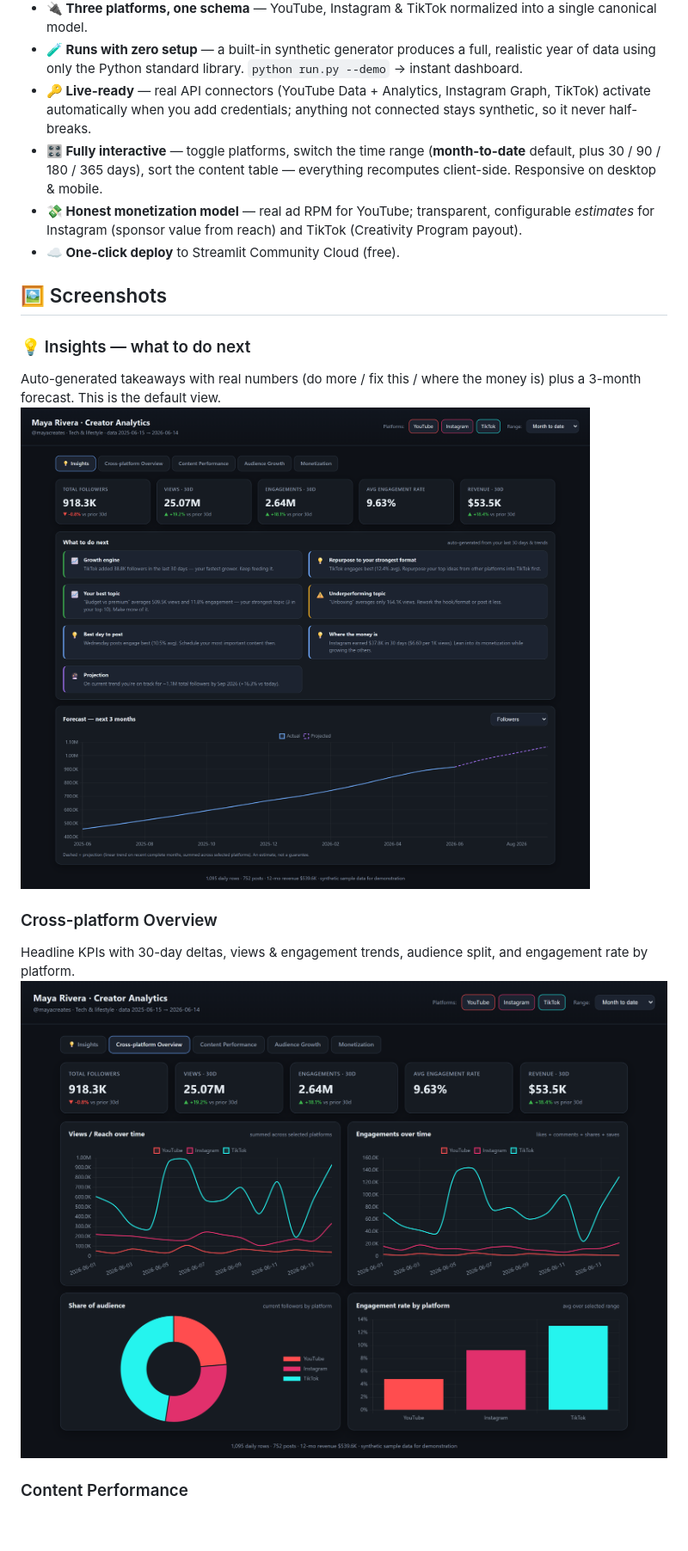
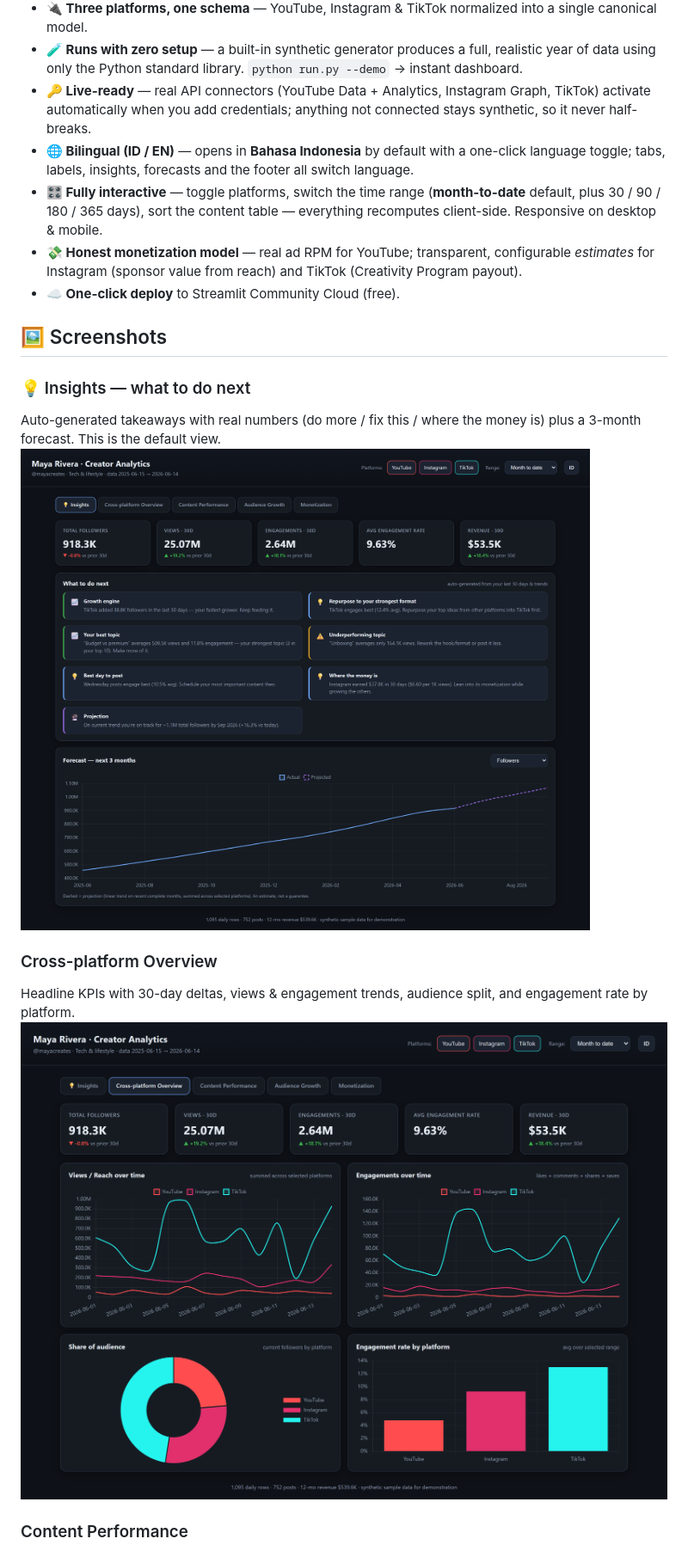
Before and after one commit to addin12/content-creator-analytics, a Markdown page: README.md, the part around the change. Shown at 86% size. Drawn GitHub-style; pictures changed too: docs/img/01-insights.png, docs/img/02-overview.png; blank space fills up the shorter version.

```diff
--- a/README.md
+++ b/README.md
@@ -41,6 +41,7 @@ Creators live across three platforms that each report numbers differently — di
 - **🔌 Three platforms, one schema** — YouTube, Instagram & TikTok normalized into a single canonical model.
 - **🧪 Runs with zero setup** — a built-in synthetic generator produces a full, realistic year of data using only the Python standard library. `python run.py --demo` → instant dashboard.
 - **🔑 Live-ready** — real API connectors (YouTube Data + Analytics, Instagram Graph, TikTok) activate automatically when you add credentials; anything not connected stays synthetic, so it never half-breaks.
+- **🌐 Bilingual (ID / EN)** — opens in **Bahasa Indonesia** by default with a one-click language toggle; tabs, labels, insights, forecasts and the footer all switch language.
 - **🎛️ Fully interactive** — toggle platforms, switch the time range (**month-to-date** default, plus 30 / 90 / 180 / 365 days), sort the content table — everything recomputes client-side. Responsive on desktop & mobile.
 - **💸 Honest monetization model** — real ad RPM for YouTube; transparent, configurable *estimates* for Instagram (sponsor value from reach) and TikTok (Creativity Program payout).
 - **☁️ One-click deploy** to Streamlit Community Cloud (free).
```
Also changed, not shown: docs/img/03-content.png, docs/img/04-audience.png, docs/img/05-monetization.png, docs/img/demo.gif, 6 other files.
